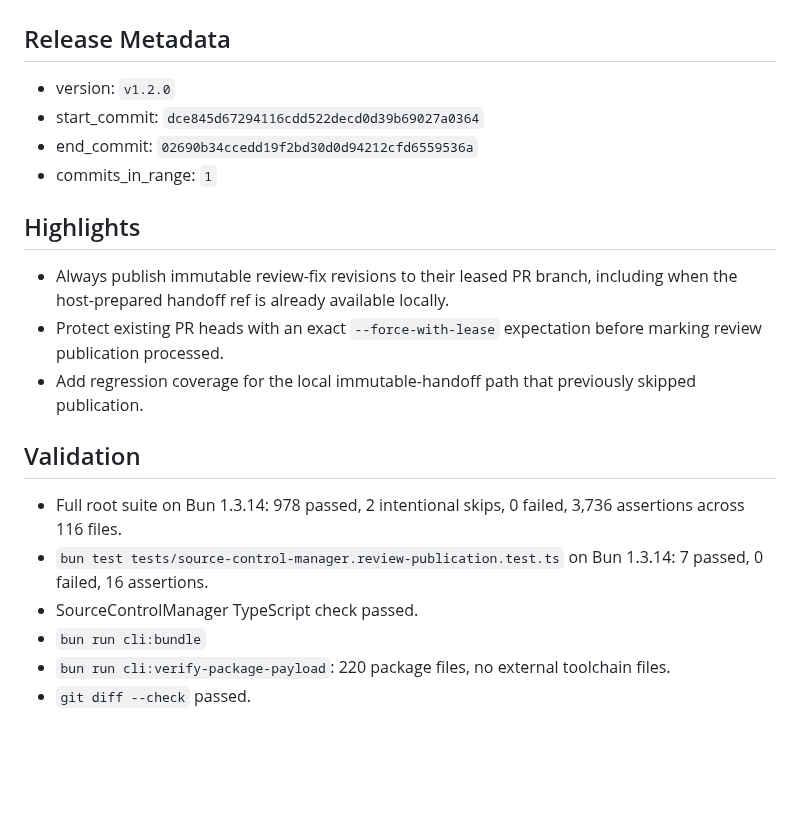
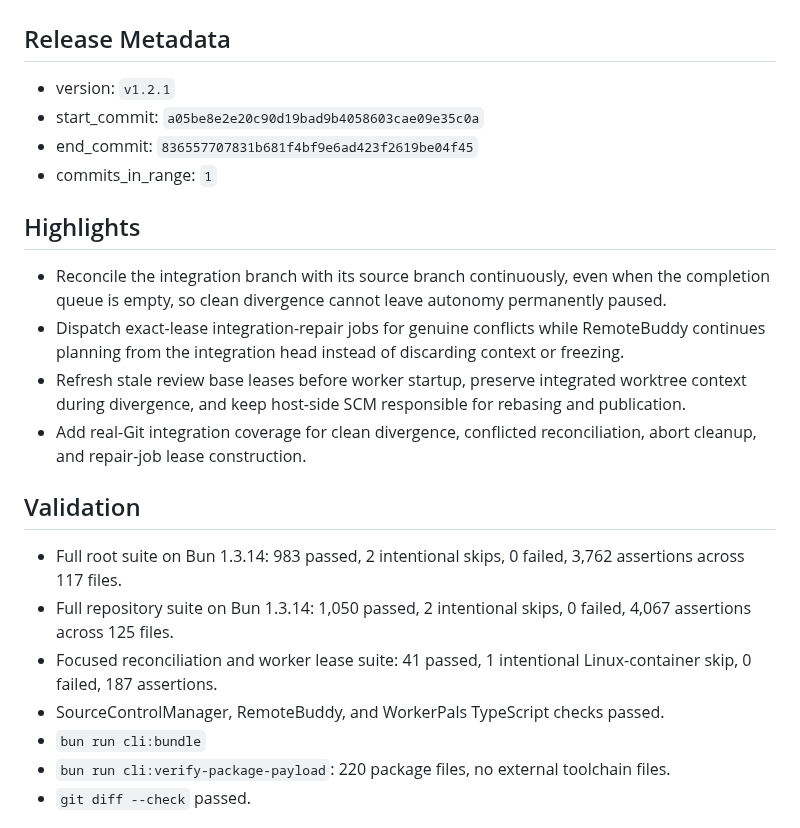
Before and after one commit to PushPalsDev/pushpals, a Markdown page: release_log.md, the part around the change. Rendered like a GitHub page; blank space fills up the shorter version.

Commit message:
docs(release): prepare v1.2.1

```diff
--- a/release_log.md
+++ b/release_log.md
@@ -2,22 +2,24 @@
 
 ## Release Metadata
 
-- version: `v1.2.0`
-- start_commit: `dce845d67294116cdd522decd0d39b69027a0364`
-- end_commit: `02690b34ccedd19f2bd30d0d94212cfd6559536a`
+- version: `v1.2.1`
+- start_commit: `a05be8e2e20c90d19bad9b4058603cae09e35c0a`
+- end_commit: `836557707831b681f4bf9e6ad423f2619be04f45`
 - commits_in_range: `1`
 
 ## Highlights
 
-- Always publish immutable review-fix revisions to their leased PR branch, including when the host-prepared handoff ref is already available locally.
-- Protect existing PR heads with an exact `--force-with-lease` expectation before marking review publication processed.
-- Add regression coverage for the local immutable-handoff path that previously skipped publication.
+- Reconcile the integration branch with its source branch continuously, even when the completion queue is empty, so clean divergence cannot leave autonomy permanently paused.
+- Dispatch exact-lease integration-repair jobs for genuine conflicts while RemoteBuddy continues planning from the integration head instead of discarding context or freezing.
+- Refresh stale review base leases before worker startup, preserve integrated worktree context during divergence, and keep host-side SCM responsible for rebasing and publication.
+- Add real-Git integration coverage for clean divergence, conflicted reconciliation, abort cleanup, and repair-job lease construction.
 
 ## Validation
 
-- Full root suite on Bun 1.3.14: 978 passed, 2 intentional skips, 0 failed, 3,736 assertions across 116 files.
-- `bun test tests/source-control-manager.review-publication.test.ts` on Bun 1.3.14: 7 passed, 0 failed, 16 assertions.
-- SourceControlManager TypeScript check passed.
+- Full root suite on Bun 1.3.14: 983 passed, 2 intentional skips, 0 failed, 3,762 assertions across 117 files.
+- Full repository suite on Bun 1.3.14: 1,050 passed, 2 intentional skips, 0 failed, 4,067 assertions across 125 files.
+- Focused reconciliation and worker lease suite: 41 passed, 1 intentional Linux-container skip, 0 failed, 187 assertions.
+- SourceControlManager, RemoteBuddy, and WorkerPals TypeScript checks passed.
 - `bun run cli:bundle`
 - `bun run cli:verify-package-payload`: 220 package files, no external toolchain files.
 - `git diff --check` passed.
```
